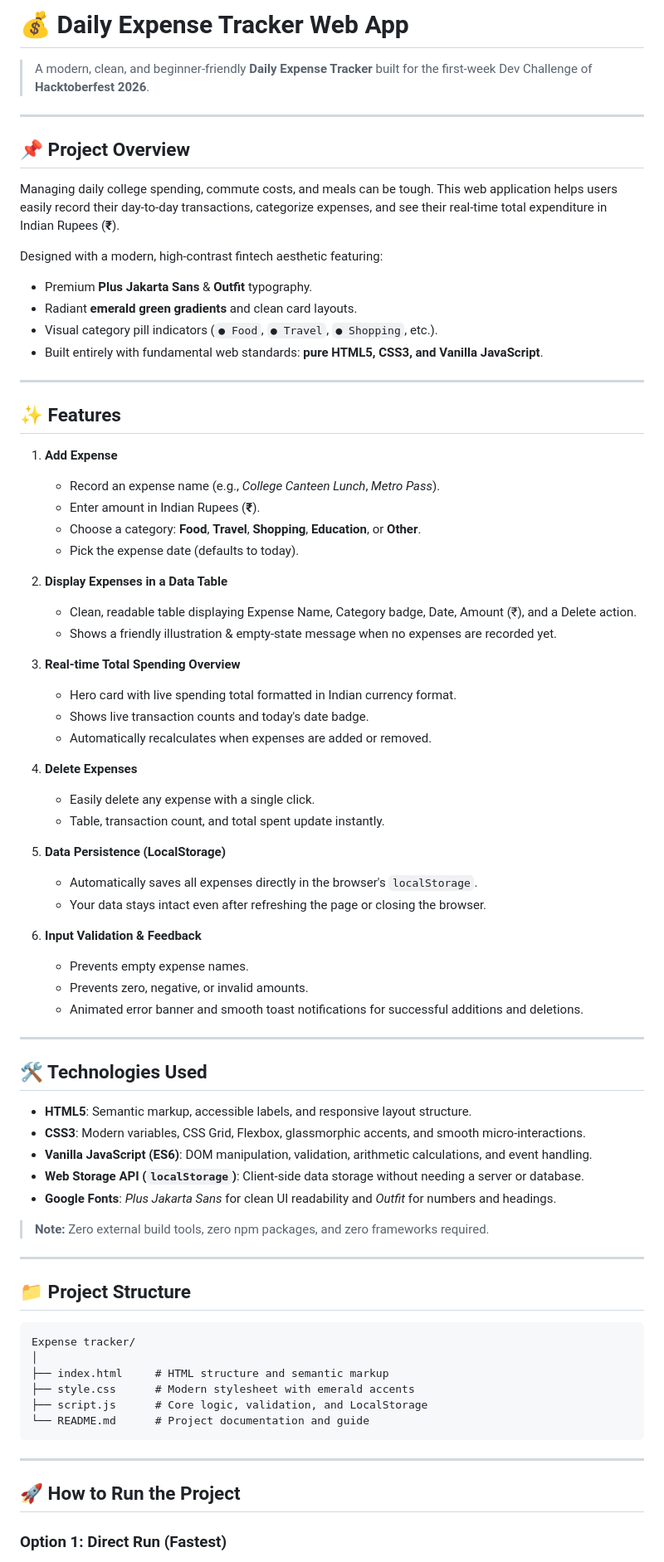
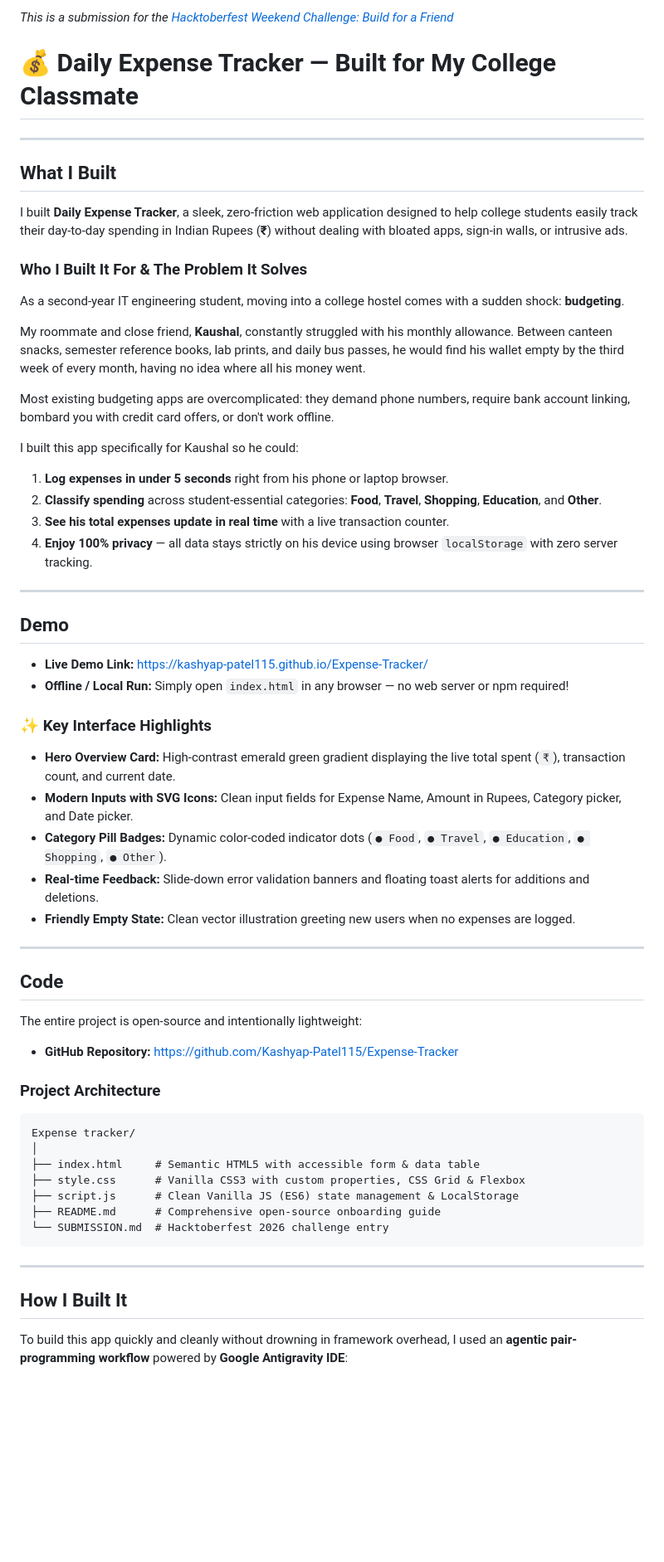
Before and after one commit to Kashyap-Patel115/Expense-Tracker, a Markdown page: README.md, the part around one of its changes. Shown at 83% size. Rendered like a GitHub page; blank space fills up the shorter version.

````diff
--- a/README.md
+++ b/README.md
@@ -1,79 +1,64 @@
-# 💰 Daily Expense Tracker Web App
+*This is a submission for the [Hacktoberfest Weekend Challenge: Build for a Friend](https://dev.to/challenges/hacktoberfest-weekend-2026-10-01)*
 
-> A modern, clean, and beginner-friendly **Daily Expense Tracker** built for the first-week Dev Challenge of **Hacktoberfest 2026**.
+# 💰 Daily Expense Tracker — Built for My College Classmate
 
 ---
 
-## 📌 Project Overview
+## What I Built
 
-Managing daily college spending, commute costs, and meals can be tough. This web application helps users easily record their day-to-day transactions, categorize expenses, and see their real-time total expenditure in Indian Rupees (**₹**).
+I built **Daily Expense Tracker**, a sleek, zero-friction web application designed to help college students easily track their day-to-day spending in Indian Rupees (**₹**) without dealing with bloated apps, sign-in walls, or intrusive ads.
 
-Designed with a modern, high-contrast fintech aesthetic featuring:
-* Premium **Plus Jakarta Sans** & **Outfit** typography.
-* Radiant **emerald green gradients** and clean card layouts.
-* Visual category pill indicators (`● Food`, `● Travel`, `● Shopping`, etc.).
-* Built entirely with fundamental web standards: **pure HTML5, CSS3, and Vanilla JavaScript**.
+### Who I Built It For & The Problem It Solves
+
+As a second-year IT engineering student, moving into a college hostel comes with a sudden shock: **budgeting**.
+
+My roommate and close friend, **Kaushal**, constantly struggled with his monthly allowance. Between canteen snacks, semester reference books, lab prints, and daily bus passes, he would find his wallet empty by the third week of every month, having no idea where all his money went.
+
+Most existing budgeting apps are overcomplicated: they demand phone numbers, require bank account linking, bombard you with credit card offers, or don't work offline.
+
+I built this app specifically for Kaushal so he could:
+1. **Log expenses in under 5 seconds** right from his phone or laptop browser.
+2. **Classify spending** across student-essential categories: **Food**, **Travel**, **Shopping**, **Education**, and **Other**.
+3. **See his total expenses update in real time** with a live transaction counter.
+4. **Enjoy 100% privacy** — all data stays strictly on his device using browser `localStorage` with zero server tracking.
 
 ---
 
-## ✨ Features
+## Demo
 
-1. **Add Expense**
-   - Record an expense name (e.g., *College Canteen Lunch*, *Metro Pass*).
-   - Enter amount in Indian Rupees (**₹**).
-   - Choose a category: **Food**, **Travel**, **Shopping**, **Education**, or **Other**.
-   - Pick the expense date (defaults to today).
+- **Live Demo Link:** [https://kashyap-patel115.github.io/Expense-Tracker/](https://kashyap-patel115.github.io/Expense-Tracker/)
+- **Offline / Local Run:** Simply open `index.html` in any browser — no web server or npm required!
 
-2. **Display Expenses in a Data Table**
-   - Clean, readable table displaying Expense Name, Category badge, Date, Amount (₹), and a Delete action.
-   - Shows a friendly illustration & empty-state message when no expenses are recorded yet.
-
-3. **Real-time Total Spending Overview**
-   - Hero card with live spending total formatted in Indian currency format.
-   - Shows live transaction counts and today's date badge.
-   - Automatically recalculates when expenses are added or removed.
-
-4. **Delete Expenses**
-   - Easily delete any expense with a single click.
-   - Table, transaction count, and total spent update instantly.
-
-5. **Data Persistence (LocalStorage)**
-   - Automatically saves all expenses directly in the browser's `localStorage`.
-   - Your data stays intact even after refreshing the page or closing the browser.
-
-6. **Input Validation & Feedback**
-   - Prevents empty expense names.
-   - Prevents zero, negative, or invalid amounts.
-   - Animated error banner and smooth toast notifications for successful additions and deletions.
+### ✨ Key Interface Highlights
+* **Hero Overview Card:** High-contrast emerald green gradient displaying the live total spent (`₹`), transaction count, and current date.
+* **Modern Inputs with SVG Icons:** Clean input fields for Expense Name, Amount in Rupees, Category picker, and Date picker.
+* **Category Pill Badges:** Dynamic color-coded indicator dots (`● Food`, `● Travel`, `● Education`, `● Shopping`, `● Other`).
+* **Real-time Feedback:** Slide-down error validation banners and floating toast alerts for additions and deletions.
+* **Friendly Empty State:** Clean vector illustration greeting new users when no expenses are logged.
 
 ---
 
-## 🛠️ Technologies Used
+## Code
 
-* **HTML5**: Semantic markup, accessible labels, and responsive layout structure.
-* **CSS3**: Modern variables, CSS Grid, Flexbox, glassmorphic accents, and smooth micro-interactions.
-* **Vanilla JavaScript (ES6)**: DOM manipulation, validation, arithmetic calculations, and event handling.
-* **Web Storage API (`localStorage`)**: Client-side data storage without needing a server or database.
-* **Google Fonts**: *Plus Jakarta Sans* for clean UI readability and *Outfit* for numbers and headings.
+The entire project is open-source and intentionally lightweight:
 
-> **Note:** Zero external build tools, zero npm packages, and zero frameworks required.
+- **GitHub Repository:** [https://github.com/Kashyap-Patel115/Expense-Tracker](https://github.com/Kashyap-Patel115/Expense-Tracker)
 
----
-
-## 📁 Project Structure
+### Project Architecture
 
 ```text
 Expense tracker/
 │
-├── index.html     # HTML structure and semantic markup
-├── style.css      # Modern stylesheet with emerald accents
-├── script.js      # Core logic, validation, and LocalStorage
-└── README.md      # Project documentation and guide
+├── index.html     # Semantic HTML5 with accessible form & data table
+├── style.css      # Vanilla CSS3 with custom properties, CSS Grid & Flexbox
+├── script.js      # Clean Vanilla JS (ES6) state management & LocalStorage
+├── README.md      # Comprehensive open-source onboarding guide
+└── SUBMISSION.md  # Hacktoberfest 2026 challenge entry
 ```
 
 ---
 
-## 🚀 How to Run the Project
+## How I Built It
 
-### Option 1: Direct Run (Fastest)
+To build this app quickly and cleanly without drowning in framework overhead, I used an **agentic pair-programming workflow** powered by **Google Antigravity IDE**:
 
````
Also changed, not shown: other parts of README.md (+35 -37 lines).
